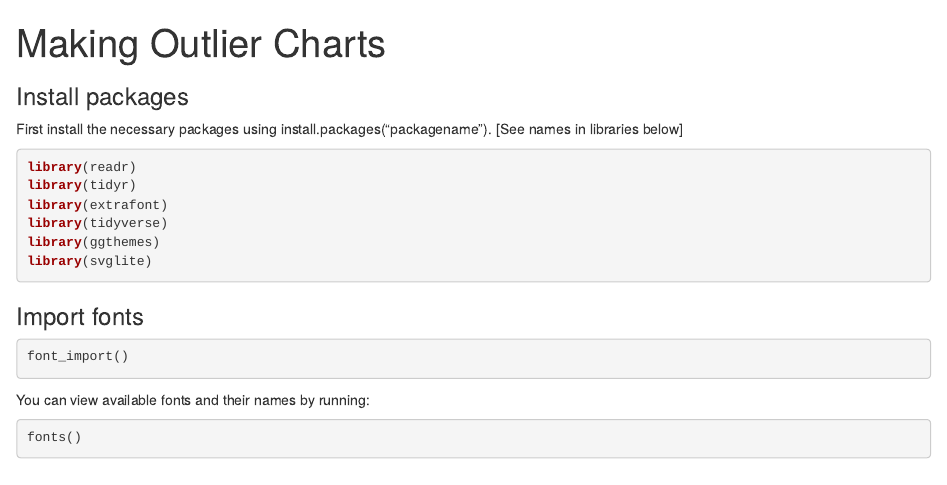
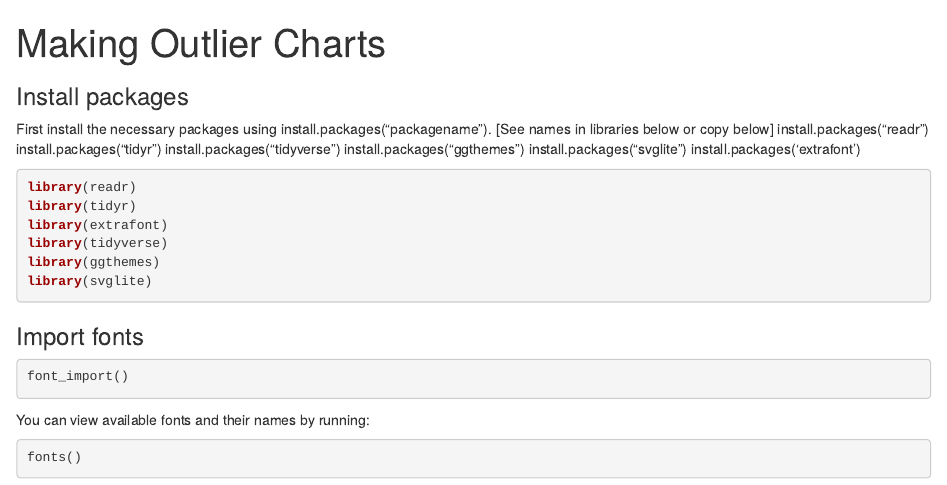
Before and after one commit to alastairotter/outlier-theme, an R Markdown document (OutlierCharts.Rmd): the page in a window 1100 px wide, from its top. Rendered offline with R 4.5, knitr and Pandoc, with nearby package versions; some code elsewhere in the file could not run offline.

Commit message:
Adding packages

````diff
--- a/OutlierCharts.Rmd
+++ b/OutlierCharts.Rmd
@@ -14,7 +14,13 @@ knitr::opts_chunk$set(echo = TRUE)
 
 ### Install packages
 
-First install the necessary packages using install.packages("packagename"). [See names in libraries below]
+First install the necessary packages using install.packages("packagename"). [See names in libraries below or copy below]
+install.packages("readr")
+install.packages("tidyr")
+install.packages("tidyverse")
+install.packages("ggthemes")
+install.packages("svglite")
+install.packages('extrafont')
 
 
 ```{r libraries, echo = TRUE, results= FALSE, message = FALSE}
````
Also changed, not shown: 1 other file.
